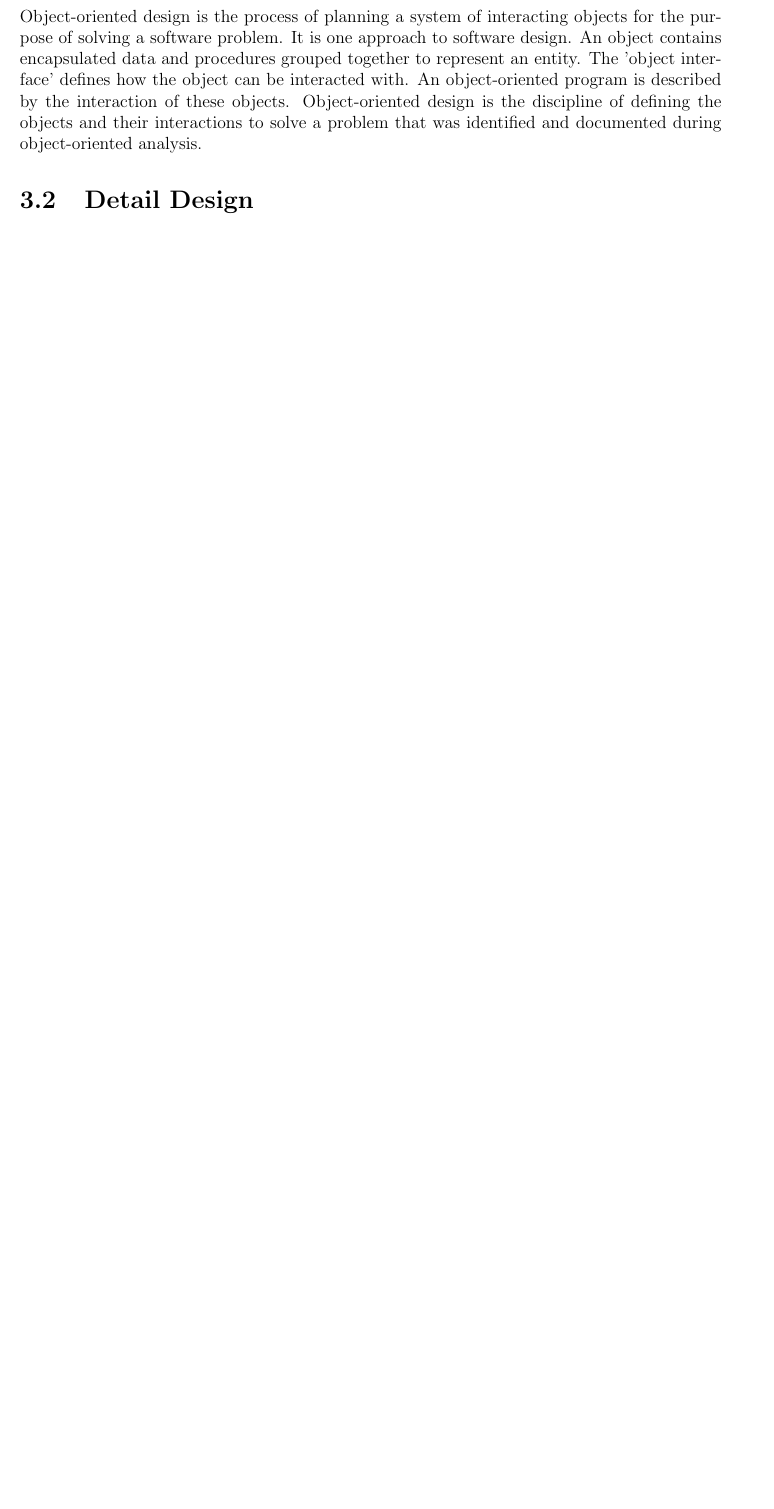
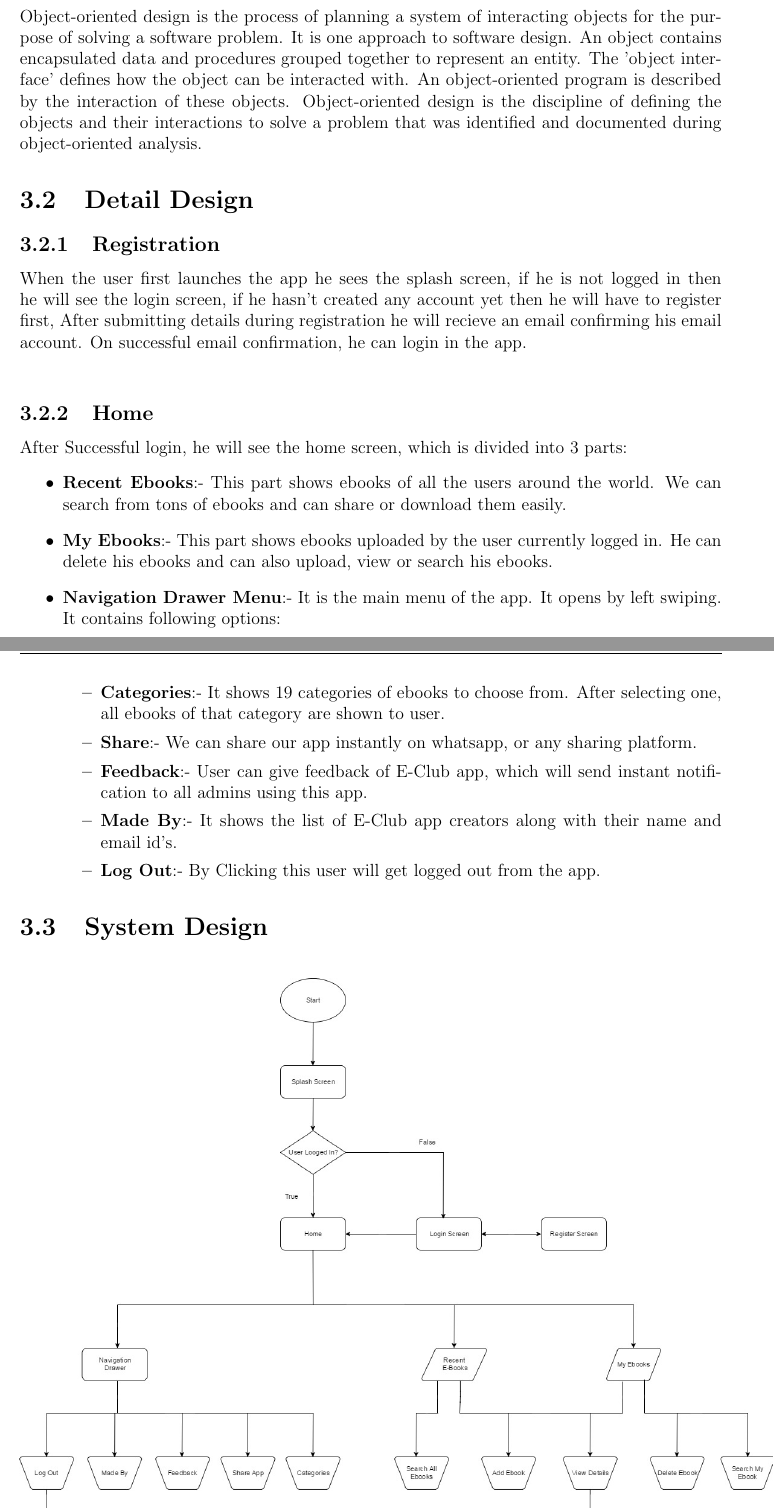
Before and after one commit to dpruthi/Project-Report, a LaTeX thesis (report.tex, which reads input/design.tex): part of page 14 of 29 before the commit and two parts of pages 14 and 15 of 32 after it, the two joined at a grey line, cut so that both start at the same text, the shorter picture padded with empty space. Compiled offline with pdfLaTeX; a LaTeX package or settings file that is missing is left out.

Commit message:
chapter 3

```diff
--- a/input/design.tex
+++ b/input/design.tex
@@ -90,3 +90,28 @@ moment. The user will be able to erase and add from this view as seen in the Fig
 \fi
 
 \section{Detail Design}
+
+	\subsection{Registration}
+	When the user first launches the app he sees the splash screen, if he is not logged in then he will see the login screen, if he hasn't created any account yet then he will have to register first, After submitting details during registration he will recieve an email confirming his email account. On successful email confirmation, he can login in the app. \\
+
+	\subsection{Home}
+	After Successful login, he will see the home screen, which is divided into 3 parts:
+	\begin{itemize}
+		\item \textbf{Recent Ebooks}:- This part shows ebooks of all the users around the world. We can search from tons of ebooks and can share or download them easily.
+		\item \textbf{My Ebooks}:- This part shows ebooks uploaded by the user currently logged in. He can delete his ebooks and can also upload, view or search his ebooks.
+
+		\item \textbf{Navigation Drawer Menu}:- It is the main menu of the app. It opens by left swiping. It contains following options:
+		\begin{itemize}
+			\item \textbf{Categories}:- It shows 19 categories of ebooks to choose from. After selecting one, all ebooks of that category are shown to user.
+
+			\item \textbf{Share}:- We can share our app instantly on whatsapp, or any sharing platform.
+
+			\item \textbf{Feedback}:- User can give feedback of \appName \ app, which will send instant notification to all admins using this app.
+
+			\item \textbf{Made By}:-  It shows the list of \appName \ app creators along with their name and email id's.
+
+			\item \textbf{Log Out}:- By Clicking this user will get logged out from the app.
+		\end{itemize}
+	\end{itemize}
+
+\section{System Design}
@@ -92,0 +134 @@ moment. The user will be able to erase and add from this view as seen in the Fig
+	\end{figure}
```
Also changed, not shown: images/Flow.jpg (added), images/erdiagram.jpg (added), input/design.tex (43 more changed lines).
